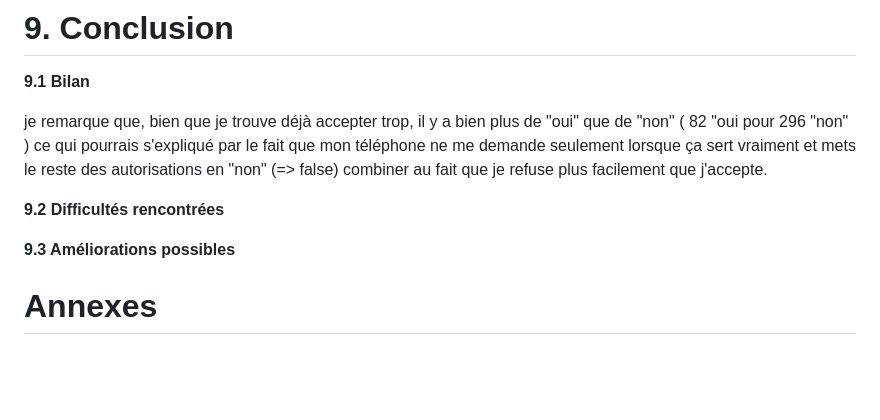
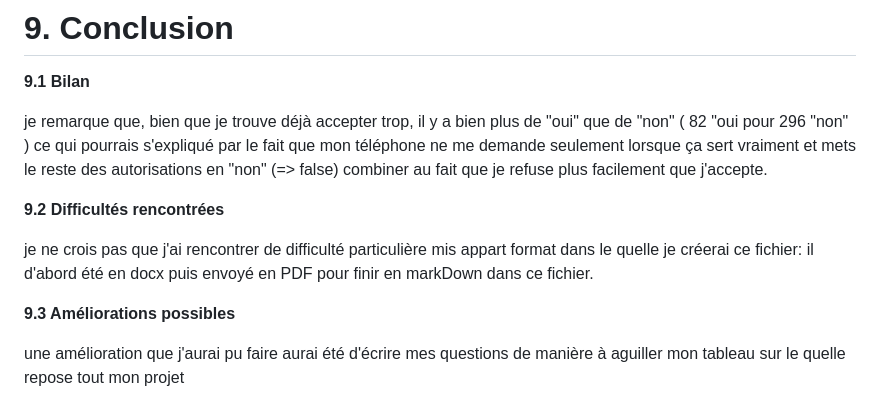
Before and after one commit to pw65trw/site-l162, a Markdown page: rapport-l162.md, the part around the change. Rendered like a GitHub page; blank space fills up the shorter version.

Commit message:
Update rapport-l162.md with difficulties and improvements
Clarified difficulties in file format conversion and suggested improvements for question phrasing.

```diff
--- a/rapport-l162.md
+++ b/rapport-l162.md
@@ -221,9 +221,8 @@ je remarque que, bien que je trouve déjà accepter trop, il y a bien plus de "o
 
 **9.2 Difficultés rencontrées**
 
+je ne crois pas que j'ai rencontrer de difficulté particulière mis appart format dans le quelle je créerai ce fichier: il d'abord été en docx puis envoyé en PDF pour finir en markDown dans ce fichier.
 
 **9.3 Améliorations possibles**
 
-
-
-# Annexes
+une amélioration que j'aurai pu faire aurai été d'écrire mes questions de manière à aguiller mon tableau sur le quelle repose tout mon projet
```
